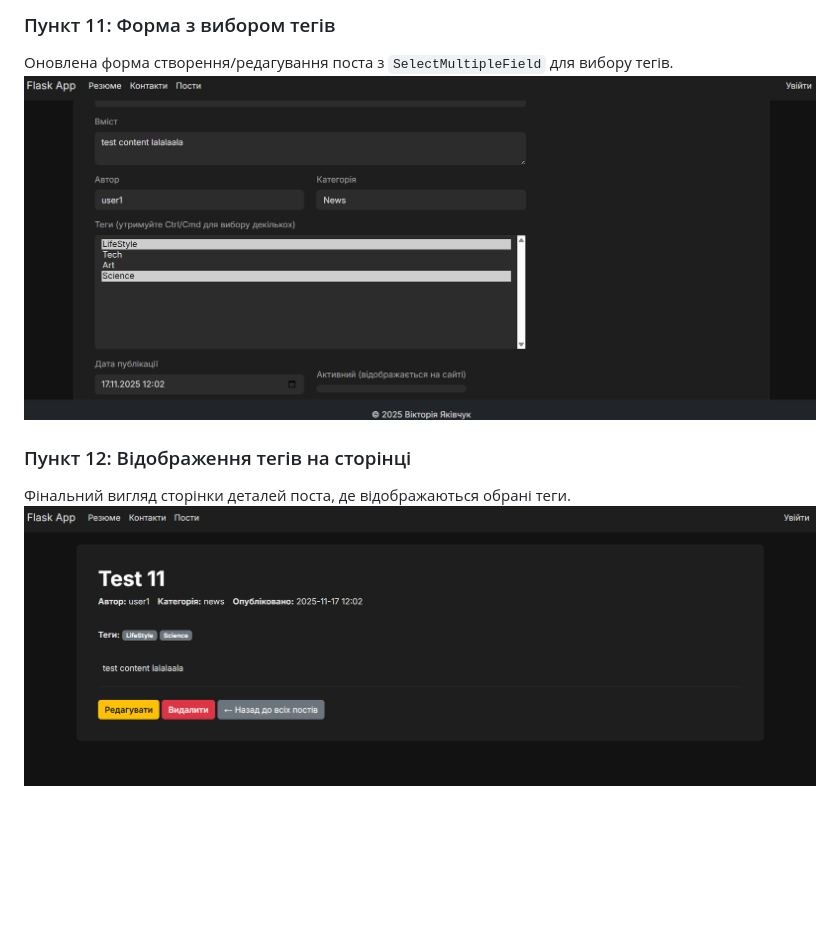
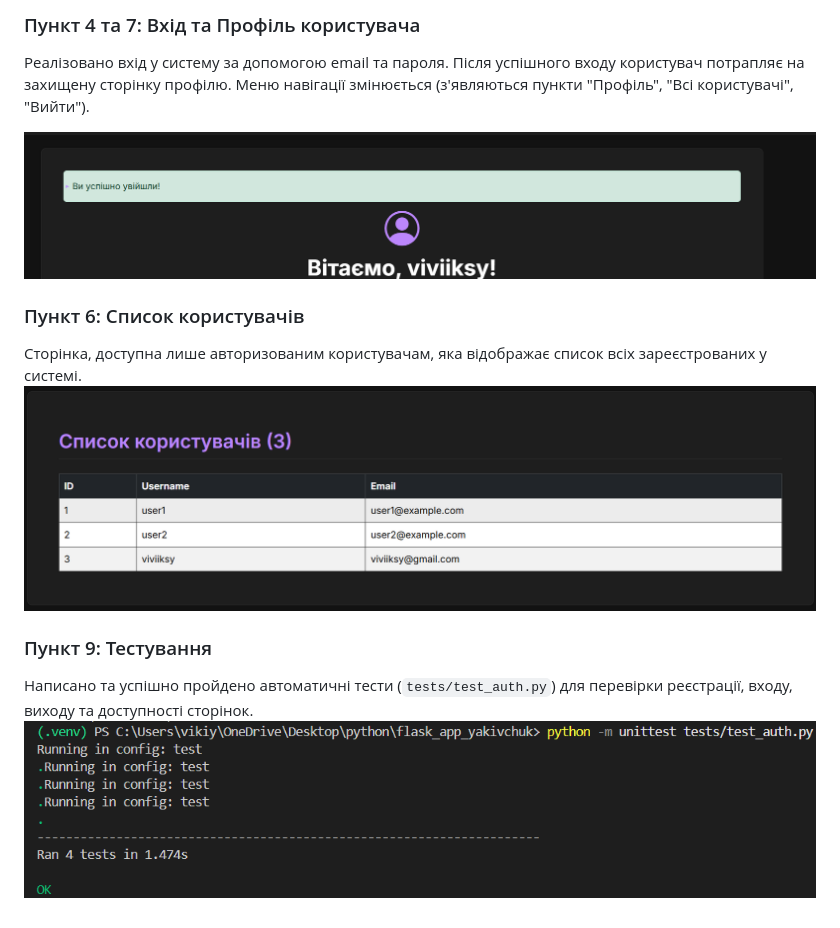
Before and after one commit to viktoriiayakivchuk/flask-app-lab, a Markdown page: README.md, the part around one of its changes. Drawn GitHub-style; pictures changed too: screenshots/4.png, screenshots/5.png, screenshots/6.png (added); blank space fills up the shorter version.

```diff
--- a/README.md
+++ b/README.md
@@ -20,9 +19,16 @@
 
-### Пункт 11: Форма з вибором тегів
+### Пункт 4 та 7: Вхід та Профіль користувача
 
-Оновлена форма створення/редагування поста з `SelectMultipleField` для вибору тегів.
-![flask db init](screenshots/4.png)
+Реалізовано вхід у систему за допомогою email та пароля. Після успішного входу користувач потрапляє на захищену сторінку профілю. Меню навігації змінюється (з'являються пункти "Профіль", "Всі користувачі", "Вийти").
 
-### Пункт 12: Відображення тегів на сторінці
-Фінальний вигляд сторінки деталей поста, де відображаються обрані теги.
-![flask db init](screenshots/5.png)
+![Сторінка профілю](screenshots/4.png)
+
+### Пункт 6: Список користувачів
+
+Сторінка, доступна лише авторизованим користувачам, яка відображає список всіх зареєстрованих у системі.
+![Список користувачів](screenshots/5.png)
+
+### Пункт 9: Тестування
+
+Написано та успішно пройдено автоматичні тести (`tests/test_auth.py`) для перевірки реєстрації, входу, виходу та доступності сторінок.
+![Результати тестування](screenshots/6.png)
```
Also changed, not shown: other parts of README.md (+12 -13 lines), screenshots/1.png, screenshots/2.png, screenshots/3.png, 12 other files.
